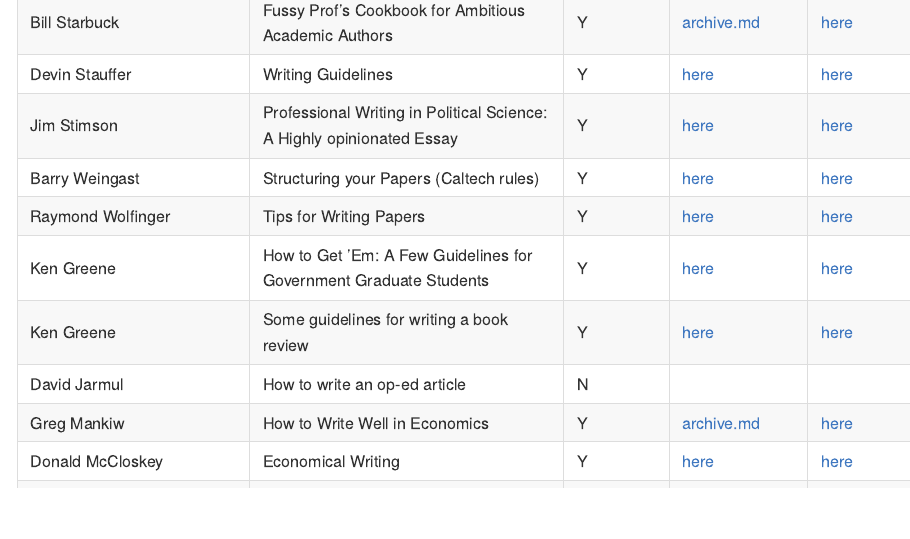
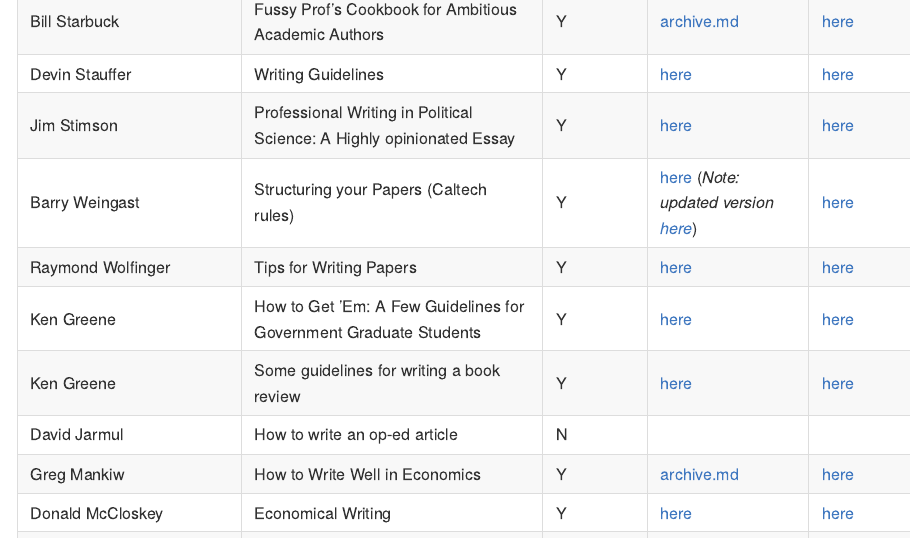
Before and after one commit to carlislerainey/elkins-writing-resources, a Quarto document (README.qmd): the page in a window 1100 px wide, from 1220 px down before the commit and from 1350 px down after it, so that both start at the same text. The pictures show the output file README.md that the author committed with the source, drawn offline in the style of GitHub.

Commit message:
Add latest version of Caltech Rules

```diff
--- a/README.qmd
+++ b/README.qmd
@@ -35,7 +35,7 @@ I made a table below summarizing the documents I was able to find and save for m
 | Bill Starbuck | Fussy Prof’s Cookbook for Ambitious Academic Authors | Y | [archive.md](https://archive.md/M2GOb) | [here](https://pages.stern.nyu.edu/~wstarbuc/Writing/Fussy.htm) |
 | Devin Stauffer | Writing Guidelines | Y | [here](original-documents/devin%20stauffer-writing%20guidelines.pdf) | [here](https://www.dropbox.com/scl/fi/vkt5wre915v1cqlqy1j76/devin-stauffer-writing-guidelines.doc?rlkey=g2fugz5gryn85m76byg1e7xqj&e=1&dl=0) |
 | Jim Stimson | Professional Writing in Political Science: A Highly opinionated Essay | Y | [here](original-documents/stimson%20writing.pdf) | [here](https://www.dropbox.com/scl/fi/ed86cilk9dtjuzbhvu9ki/stimson-writing.pdf?rlkey=uxr0kcqwlaztphfee1g0bjqfp&e=1&dl=0) |
-| Barry Weingast | Structuring your Papers (Caltech rules) | Y | [here](original-documents/caltech_rules.pdf) | [here](https://www.dropbox.com/scl/fi/rvxg64gk7eyv95yeb0mnk/caltech_rules.pdf?rlkey=c9ttrmt4uvedzns9ih6wm96ou&e=1&dl=0) |
+| Barry Weingast | Structuring your Papers (Caltech rules) | Y | [here](original-documents/caltech_rules.pdf) (*Note: updated version [here](original-documents/caltech_rules_2nd.pdf)*)| [here](https://www.dropbox.com/scl/fi/rvxg64gk7eyv95yeb0mnk/caltech_rules.pdf?rlkey=c9ttrmt4uvedzns9ih6wm96ou&e=1&dl=0) |
 | Raymond Wolfinger | Tips for Writing Papers | Y | [here](original-documents/WolfingerAdvice.pdf) | [here](https://www.dropbox.com/scl/fi/gnlljai1qpwfwxa3bzgut/WolfingerAdvice.pdf?rlkey=8k8tkwksj10ygzm6qrkpk7vxv&e=1&dl=0) |
 | Ken Greene | How to Get 'Em: A Few Guidelines for Government Graduate Students | Y | [here](original-documents/greene%20Grant%20Writing%20Guidelines%20for%20grad%20students.pdf) | [here](https://www.dropbox.com/scl/fi/9p63fcn5lrsw5rd8c088l/greene-Grant-Writing-Guidelines-for-grad-students.doc?rlkey=89vd7sbn5piuvy0dy8oseimlm&e=1&dl=0) |
 | Ken Greene | Some guidelines for writing a book review | Y | [here](original-documents/greene%20book%20review%20guidelines.pdf) | [here](https://www.dropbox.com/scl/fi/wl1rr4ue8dwpo0371n9fc/greene-book-review-guidelines.docx?rlkey=bhde8jm21bgow2mtyqne43358&e=1&dl=0) |
```
Also changed, not shown: README.md, original-documents/caltech_rules_2nd.pdf (added), 1 other file.
